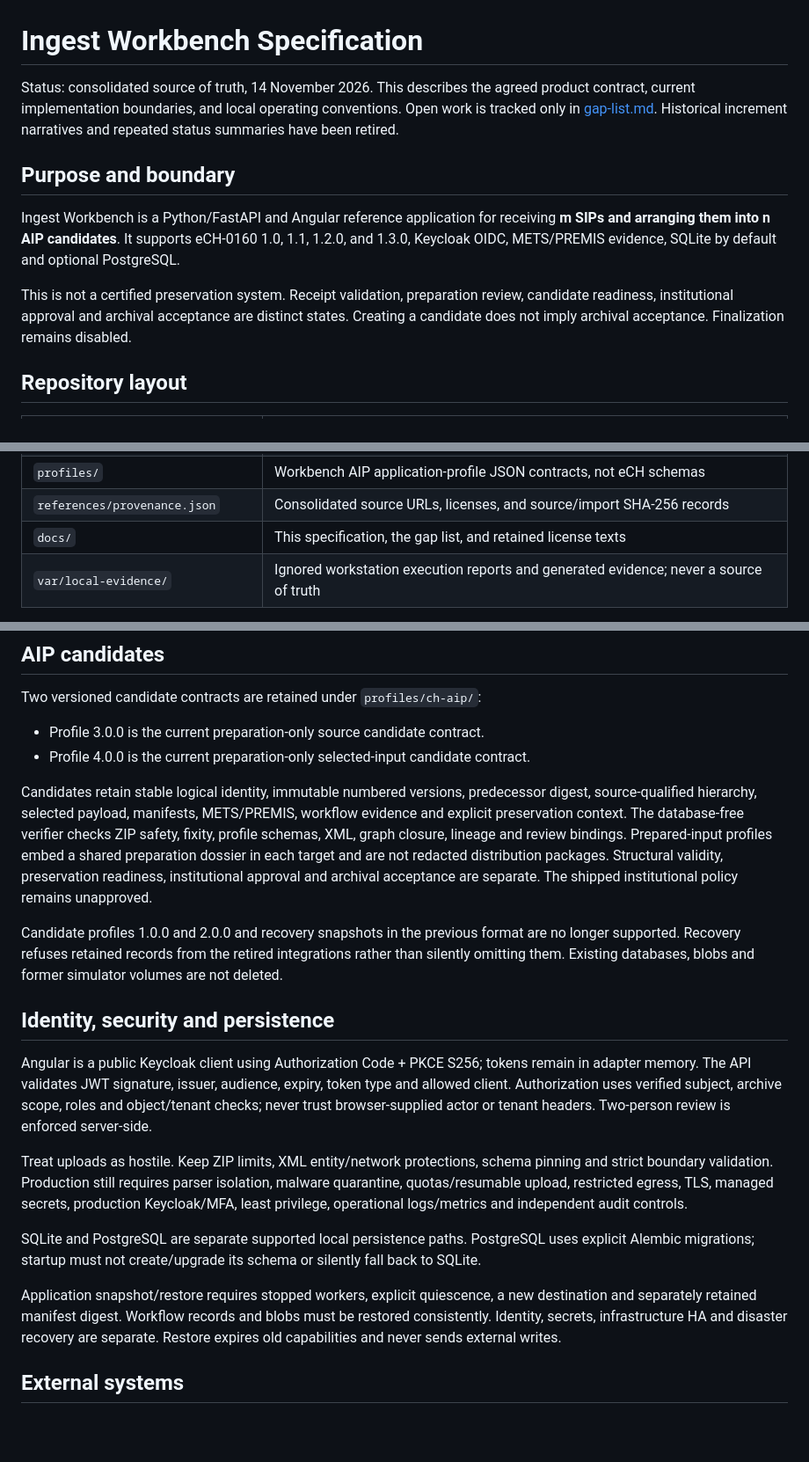
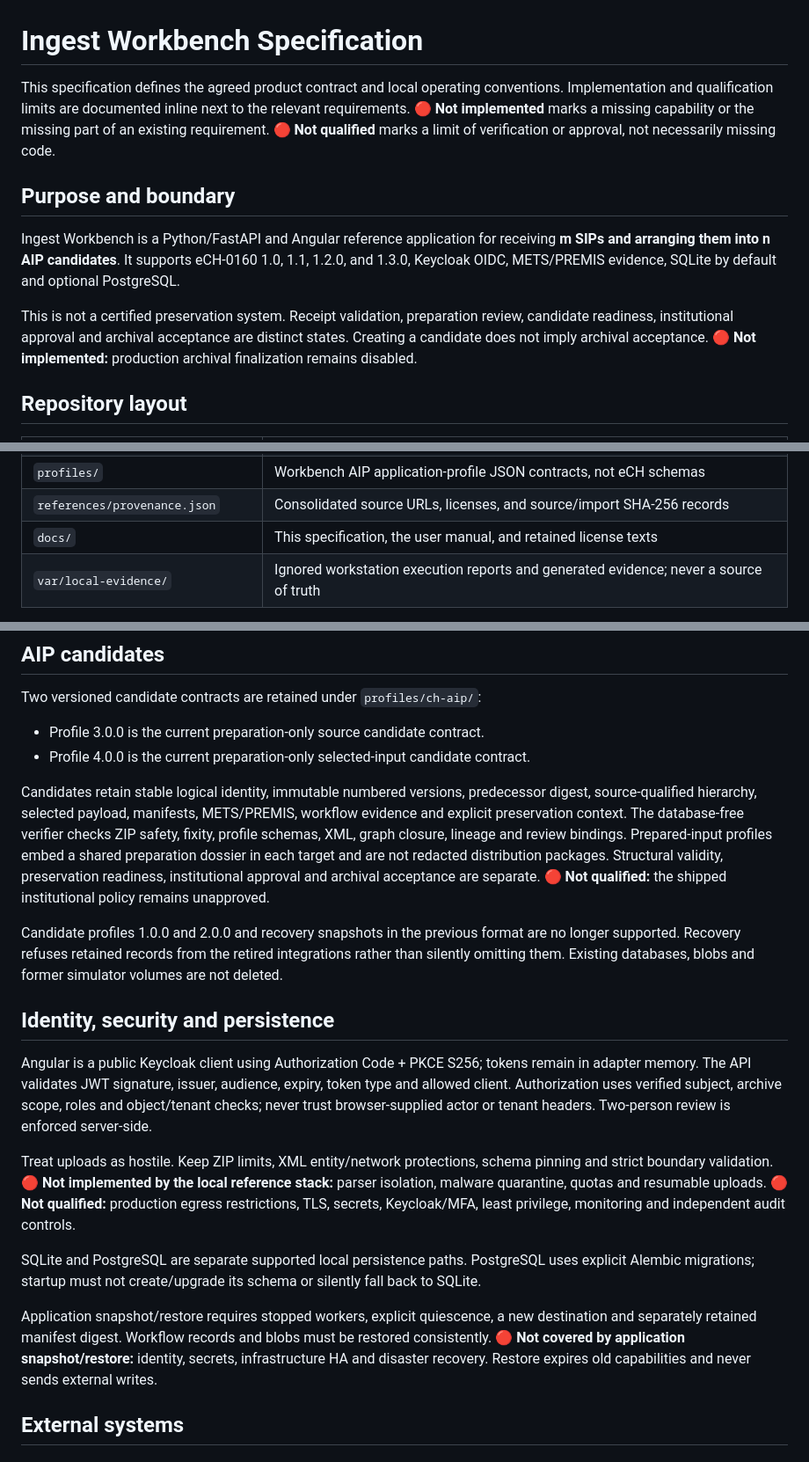
Before and after one commit to baddonkey/ingest-workbench, a Markdown page: docs/specification.md, 3 parts joined by grey strips. Shown at 88% size. Rendered like a GitHub page; blank space fills up the shorter version.

```diff
--- a/docs/specification.md
+++ b/docs/specification.md
@@ -1,12 +1,12 @@
 # Ingest Workbench Specification
 
-Status: consolidated source of truth, 14 November 2026. This describes the agreed product contract, current implementation boundaries, and local operating conventions. Open work is tracked only in [gap-list.md](gap-list.md). Historical increment narratives and repeated status summaries have been retired.
+This specification defines the agreed product contract and local operating conventions. Implementation and qualification limits are documented inline next to the relevant requirements. 🔴 **Not implemented** marks a missing capability or the missing part of an existing requirement. 🔴 **Not qualified** marks a limit of verification or approval, not necessarily missing code.
 
 ## Purpose and boundary
 
 Ingest Workbench is a Python/FastAPI and Angular reference application for receiving **m SIPs and arranging them into n AIP candidates**. It supports eCH-0160 1.0, 1.1, 1.2.0, and 1.3.0, Keycloak OIDC, METS/PREMIS evidence, SQLite by default and optional PostgreSQL.
 
-This is not a certified preservation system. Receipt validation, preparation review, candidate readiness, institutional approval and archival acceptance are distinct states. Creating a candidate does not imply archival acceptance. Finalization remains disabled.
+This is not a certified preservation system. Receipt validation, preparation review, candidate readiness, institutional approval and archival acceptance are distinct states. Creating a candidate does not imply archival acceptance. 🔴 **Not implemented:** production archival finalization remains disabled.
 
 ## Repository layout
 
@@ -22,7 +22,7 @@ This is not a certified preservation system. Receipt validation, preparation rev
 | `schemas/preservation/` | METS, PREMIS and supporting XML schemas |
 | `profiles/` | Workbench AIP application-profile JSON contracts, not eCH schemas |
 | `references/provenance.json` | Consolidated source URLs, licenses, and source/import SHA-256 records |
-| `docs/` | This specification, the gap list, and retained license texts |
+| `docs/` | This specification, the user manual, and retained license texts |
 | `var/local-evidence/` | Ignored workstation execution reports and generated evidence; never a source of truth |
 
 The eCH-0160 schemas are intentionally separate from METS/PREMIS schemas. The source ZIPs and extracted XSDs are both retained: the ZIP pins the retrieved source; the extracted files are what the application validates against. `scripts/install_schemas.py` verifies source archive hashes from `references/provenance.json` before extraction. `fixtures/` is for sample SIP data, not schema distributions.
@@ -230,7 +238,7 @@ Two versioned candidate contracts are retained under `profiles/ch-aip/`:
 - Profile 3.0.0 is the current preparation-only source candidate contract.
 - Profile 4.0.0 is the current preparation-only selected-input candidate contract.
 
-Candidates retain stable logical identity, immutable numbered versions, predecessor digest, source-qualified hierarchy, selected payload, manifests, METS/PREMIS, workflow evidence and explicit preservation context. The database-free verifier checks ZIP safety, fixity, profile schemas, XML, graph closure, lineage and review bindings. Prepared-input profiles embed a shared preparation dossier in each target and are not redacted distribution packages. Structural validity, preservation readiness, institutional approval and archival acceptance are separate. The shipped institutional policy remains unapproved.
+Candidates retain stable logical identity, immutable numbered versions, predecessor digest, source-qualified hierarchy, selected payload, manifests, METS/PREMIS, workflow evidence and explicit preservation context. The database-free verifier checks ZIP safety, fixity, profile schemas, XML, graph closure, lineage and review bindings. Prepared-input profiles embed a shared preparation dossier in each target and are not redacted distribution packages. Structural validity, preservation readiness, institutional approval and archival acceptance are separate. 🔴 **Not qualified:** the shipped institutional policy remains unapproved.
 
 Candidate profiles 1.0.0 and 2.0.0 and recovery snapshots in the previous format are no longer supported. Recovery refuses retained records from the retired integrations rather than silently omitting them. Existing databases, blobs and former simulator volumes are not deleted.
 
@@ -238,11 +246,11 @@ Candidate profiles 1.0.0 and 2.0.0 and recovery snapshots in the previous format
 
 Angular is a public Keycloak client using Authorization Code + PKCE S256; tokens remain in adapter memory. The API validates JWT signature, issuer, audience, expiry, token type and allowed client. Authorization uses verified subject, archive scope, roles and object/tenant checks; never trust browser-supplied actor or tenant headers. Two-person review is enforced server-side.
 
-Treat uploads as hostile. Keep ZIP limits, XML entity/network protections, schema pinning and strict boundary validation. Production still requires parser isolation, malware quarantine, quotas/resumable upload, restricted egress, TLS, managed secrets, production Keycloak/MFA, least privilege, operational logs/metrics and independent audit controls.
+Treat uploads as hostile. Keep ZIP limits, XML entity/network protections, schema pinning and strict boundary validation. 🔴 **Not implemented by the local reference stack:** parser isolation, malware quarantine, quotas and resumable uploads. 🔴 **Not qualified:** production egress restrictions, TLS, secrets, Keycloak/MFA, least privilege, monitoring and independent audit controls.
 
 SQLite and PostgreSQL are separate supported local persistence paths. PostgreSQL uses explicit Alembic migrations; startup must not create/upgrade its schema or silently fall back to SQLite.
 
-Application snapshot/restore requires stopped workers, explicit quiescence, a new destination and separately retained manifest digest. Workflow records and blobs must be restored consistently. Identity, secrets, infrastructure HA and disaster recovery are separate. Restore expires old capabilities and never sends external writes.
+Application snapshot/restore requires stopped workers, explicit quiescence, a new destination and separately retained manifest digest. Workflow records and blobs must be restored consistently. 🔴 **Not covered by application snapshot/restore:** identity, secrets, infrastructure HA and disaster recovery. Restore expires old capabilities and never sends external writes.
 
 ## External systems
 
```
Also changed, not shown: other parts of docs/specification.md (+20 -12 lines), README.md (+2 -2 lines), docs/user-manual.md (+30 -10 lines), docs/images/additional-metadata.png, docs/images/sibling-reorder-details.png (added), docs/images/sibling-reorder-history.png (added), 4 other files.
